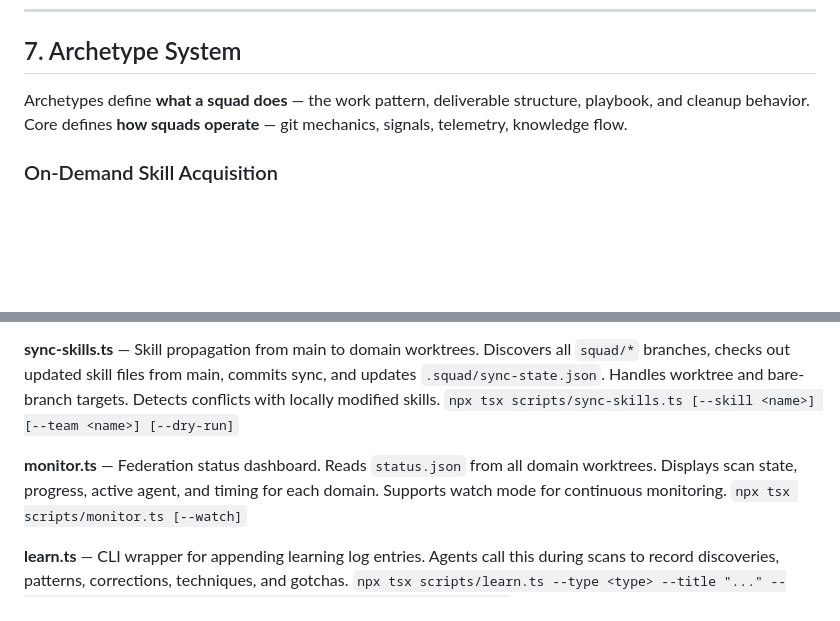
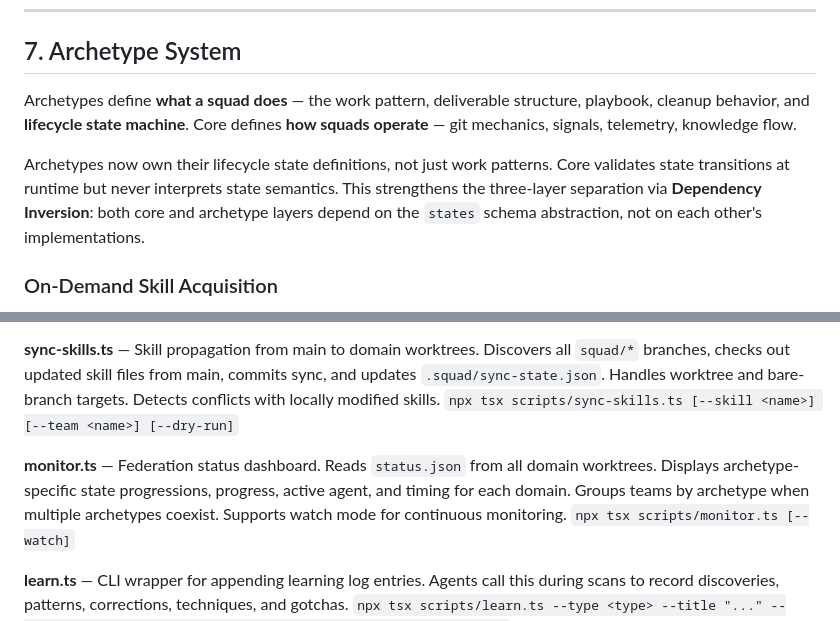
Before and after one commit to lygav/vladi-plugins-marketplace, a Markdown page: plugins/squad-federation-core/ARCHITECTURE.md, 2 parts joined by grey strips. Rendered like a GitHub page; blank space fills up the shorter version.

```diff
--- a/plugins/squad-federation-core/ARCHITECTURE.md
+++ b/plugins/squad-federation-core/ARCHITECTURE.md
@@ -667,8 +694,15 @@ These attributes enable filtering in the Aspire dashboard by domain squad.
 ## 7. Archetype System
 
 Archetypes define **what a squad does** — the work pattern, deliverable
-structure, playbook, and cleanup behavior. Core defines **how squads
-operate** — git mechanics, signals, telemetry, knowledge flow.
+structure, playbook, cleanup behavior, and **lifecycle state machine**. Core
+defines **how squads operate** — git mechanics, signals, telemetry, knowledge
+flow.
+
+Archetypes now own their lifecycle state definitions, not just work patterns.
+Core validates state transitions at runtime but never interprets state semantics.
+This strengthens the three-layer separation via **Dependency Inversion**: both
+core and archetype layers depend on the `states` schema abstraction, not on
+each other's implementations.
 
 ### On-Demand Skill Acquisition
 
@@ -968,7 +1021,7 @@ All scripts live in `scripts/` and are invoked via `npx tsx scripts/<name>.ts`.
 **sync-skills.ts** — Skill propagation from main to domain worktrees. Discovers all `squad/*` branches, checks out updated skill files from main, commits sync, and updates `.squad/sync-state.json`. Handles worktree and bare-branch targets. Detects conflicts with locally modified skills.
 `npx tsx scripts/sync-skills.ts [--skill <name>] [--team <name>] [--dry-run]`
 
-**monitor.ts** — Federation status dashboard. Reads `status.json` from all domain worktrees. Displays scan state, progress, active agent, and timing for each domain. Supports watch mode for continuous monitoring.
+**monitor.ts** — Federation status dashboard. Reads `status.json` from all domain worktrees. Displays archetype-specific state progressions, progress, active agent, and timing for each domain. Groups teams by archetype when multiple archetypes coexist. Supports watch mode for continuous monitoring.
 `npx tsx scripts/monitor.ts [--watch]`
 
 **learn.ts** — CLI wrapper for appending learning log entries. Agents call this during scans to record discoveries, patterns, corrections, techniques, and gotchas.
```
Also changed, not shown: other parts of plugins/squad-federation-core/ARCHITECTURE.md (+119 -10 lines).
